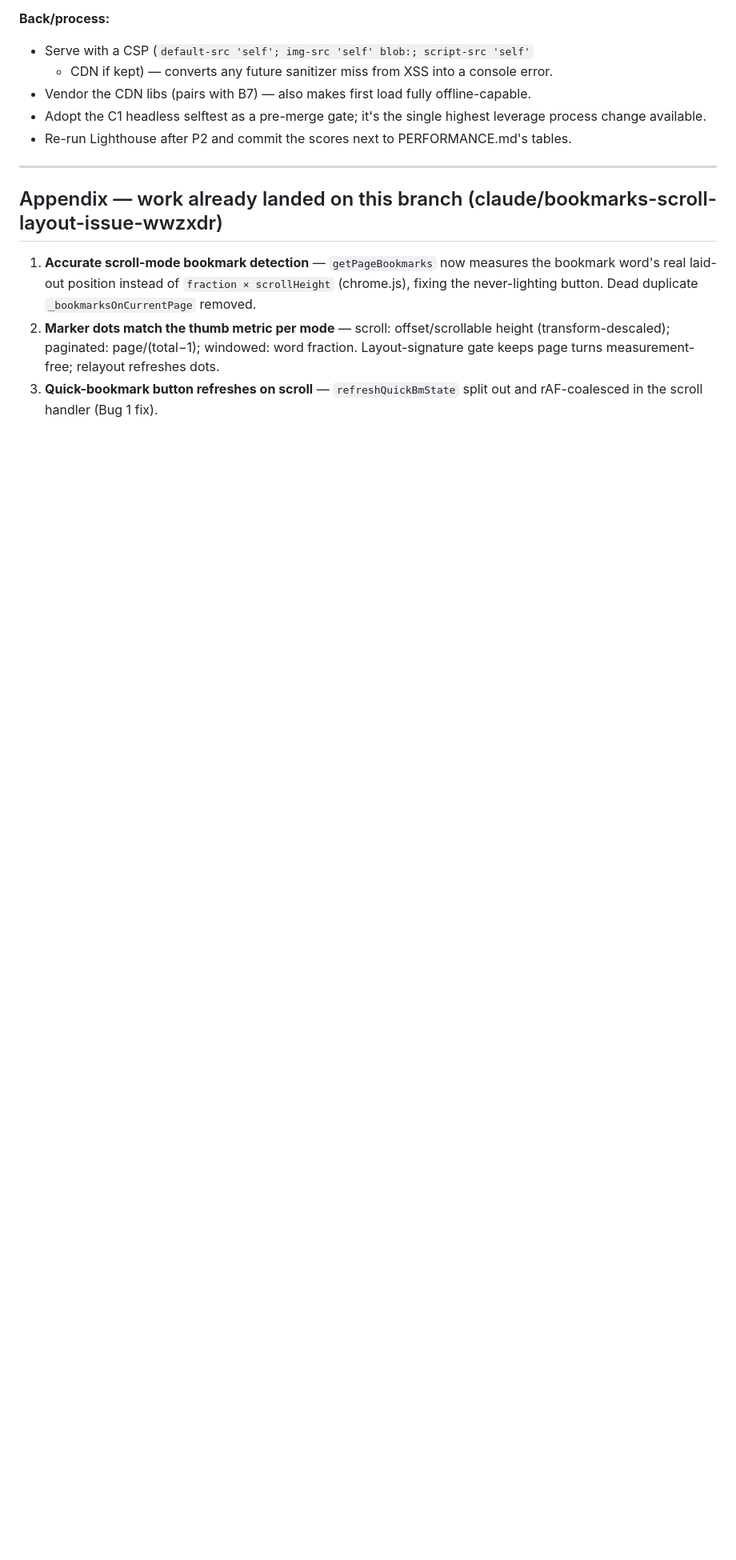
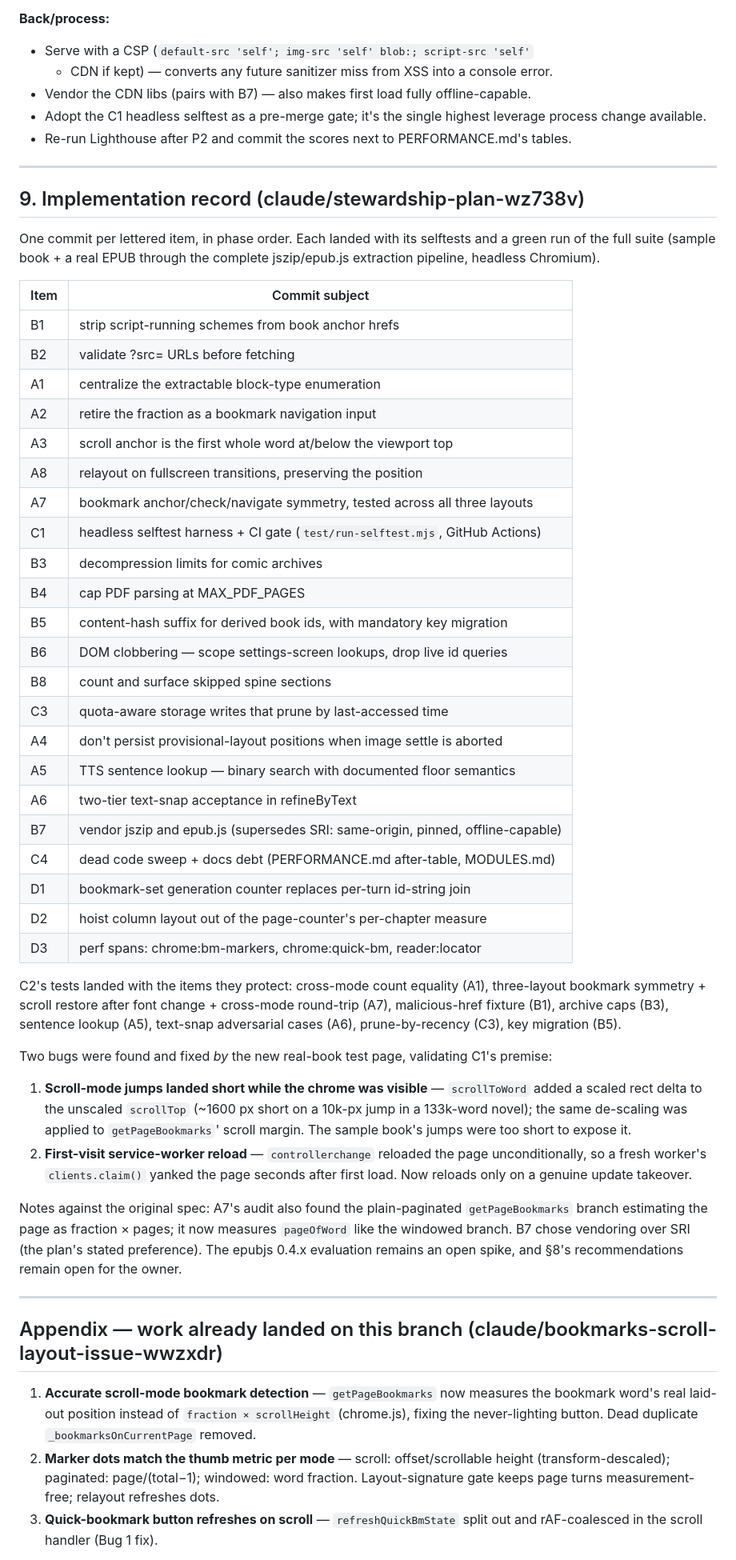
Before and after one commit to MattCam2007/Reader, a Markdown page: docs/STEWARDSHIP-PLAN.md, the part around one of its changes. Shown at 80% size. Rendered like a GitHub page; blank space fills up the shorter version.

Commit message:
Mark stewardship plan implemented; add the per-item implementation record

```diff
--- a/docs/STEWARDSHIP-PLAN.md
+++ b/docs/STEWARDSHIP-PLAN.md
@@ -473,6 +478,63 @@ after) the behavior they protect.
 
 ---
 
+## 9. Implementation record (claude/stewardship-plan-wz738v)
+
+One commit per lettered item, in phase order. Each landed with its selftests
+and a green run of the full suite (sample book + a real EPUB through the
+complete jszip/epub.js extraction pipeline, headless Chromium).
+
+| Item | Commit subject |
+|---|---|
+| B1 | strip script-running schemes from book anchor hrefs |
+| B2 | validate ?src= URLs before fetching |
+| A1 | centralize the extractable block-type enumeration |
+| A2 | retire the fraction as a bookmark navigation input |
+| A3 | scroll anchor is the first whole word at/below the viewport top |
+| A8 | relayout on fullscreen transitions, preserving the position |
+| A7 | bookmark anchor/check/navigate symmetry, tested across all three layouts |
+| C1 | headless selftest harness + CI gate (`test/run-selftest.mjs`, GitHub Actions) |
+| B3 | decompression limits for comic archives |
+| B4 | cap PDF parsing at MAX_PDF_PAGES |
+| B5 | content-hash suffix for derived book ids, with mandatory key migration |
+| B6 | DOM clobbering — scope settings-screen lookups, drop live id queries |
+| B8 | count and surface skipped spine sections |
+| C3 | quota-aware storage writes that prune by last-accessed time |
+| A4 | don't persist provisional-layout positions when image settle is aborted |
+| A5 | TTS sentence lookup — binary search with documented floor semantics |
+| A6 | two-tier text-snap acceptance in refineByText |
+| B7 | vendor jszip and epub.js (supersedes SRI: same-origin, pinned, offline-capable) |
+| C4 | dead code sweep + docs debt (PERFORMANCE.md after-table, MODULES.md) |
+| D1 | bookmark-set generation counter replaces per-turn id-string join |
+| D2 | hoist column layout out of the page-counter's per-chapter measure |
+| D3 | perf spans: chrome:bm-markers, chrome:quick-bm, reader:locator |
+
+C2's tests landed with the items they protect: cross-mode count equality (A1),
+three-layout bookmark symmetry + scroll restore after font change + cross-mode
+round-trip (A7), malicious-href fixture (B1), archive caps (B3), sentence
+lookup (A5), text-snap adversarial cases (A6), prune-by-recency (C3),
+key migration (B5).
+
+Two bugs were found and fixed *by* the new real-book test page, validating C1's
+premise:
+
+1. **Scroll-mode jumps landed short while the chrome was visible** —
+   `scrollToWord` added a scaled rect delta to the unscaled `scrollTop`
+   (~1600 px short on a 10k-px jump in a 133k-word novel); the same de-scaling
+   was applied to `getPageBookmarks`' scroll margin. The sample book's jumps
+   were too short to expose it.
+2. **First-visit service-worker reload** — `controllerchange` reloaded the page
+   unconditionally, so a fresh worker's `clients.claim()` yanked the page
+   seconds after first load. Now reloads only on a genuine update takeover.
+
+Notes against the original spec: A7's audit also found the plain-paginated
+`getPageBookmarks` branch estimating the page as fraction × pages; it now
+measures `pageOfWord` like the windowed branch. B7 chose vendoring over SRI
+(the plan's stated preference). The epubjs 0.4.x evaluation remains an open
+spike, and §8's recommendations remain open for the owner.
+
+---
+
 ## Appendix — work already landed on this branch (claude/bookmarks-scroll-layout-issue-wwzxdr)
 
 1. **Accurate scroll-mode bookmark detection** — `getPageBookmarks` now measures
```
Also changed, not shown: other parts of docs/STEWARDSHIP-PLAN.md (+5 -0 lines).
